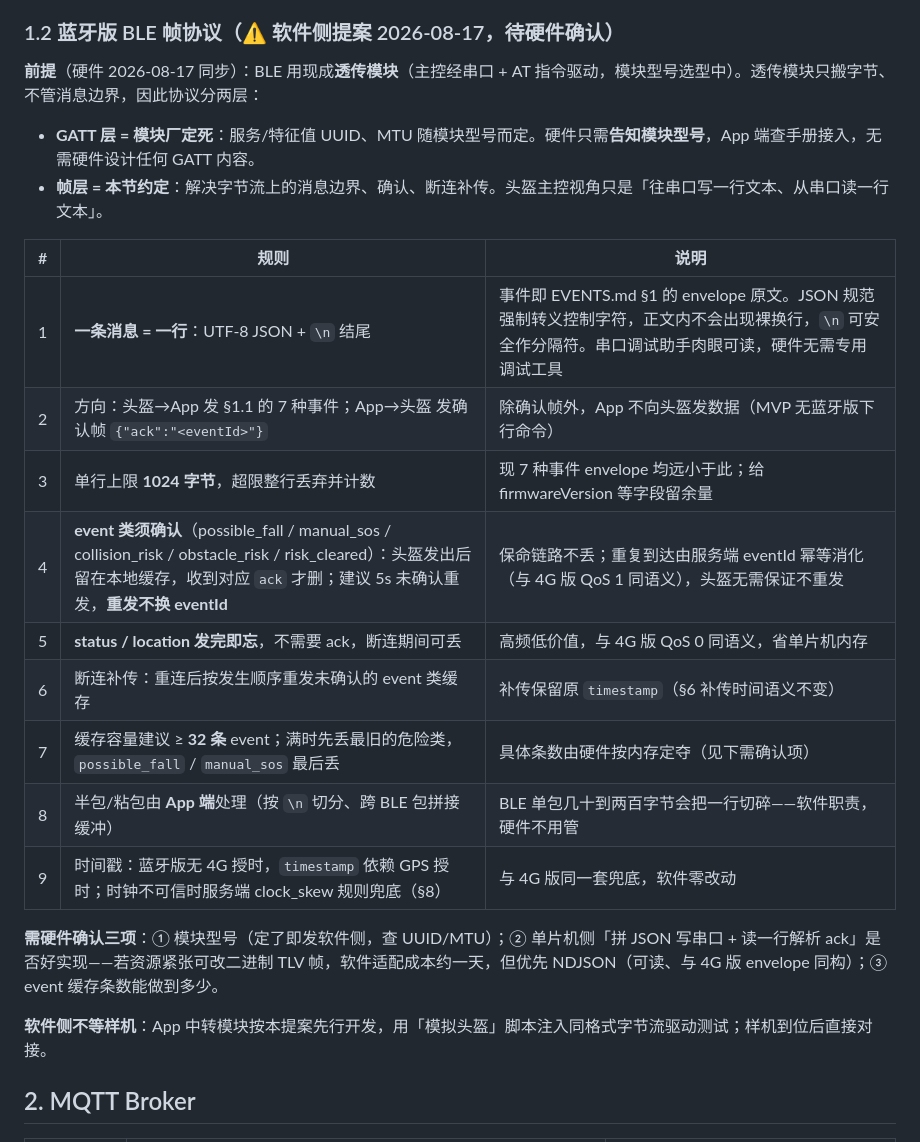
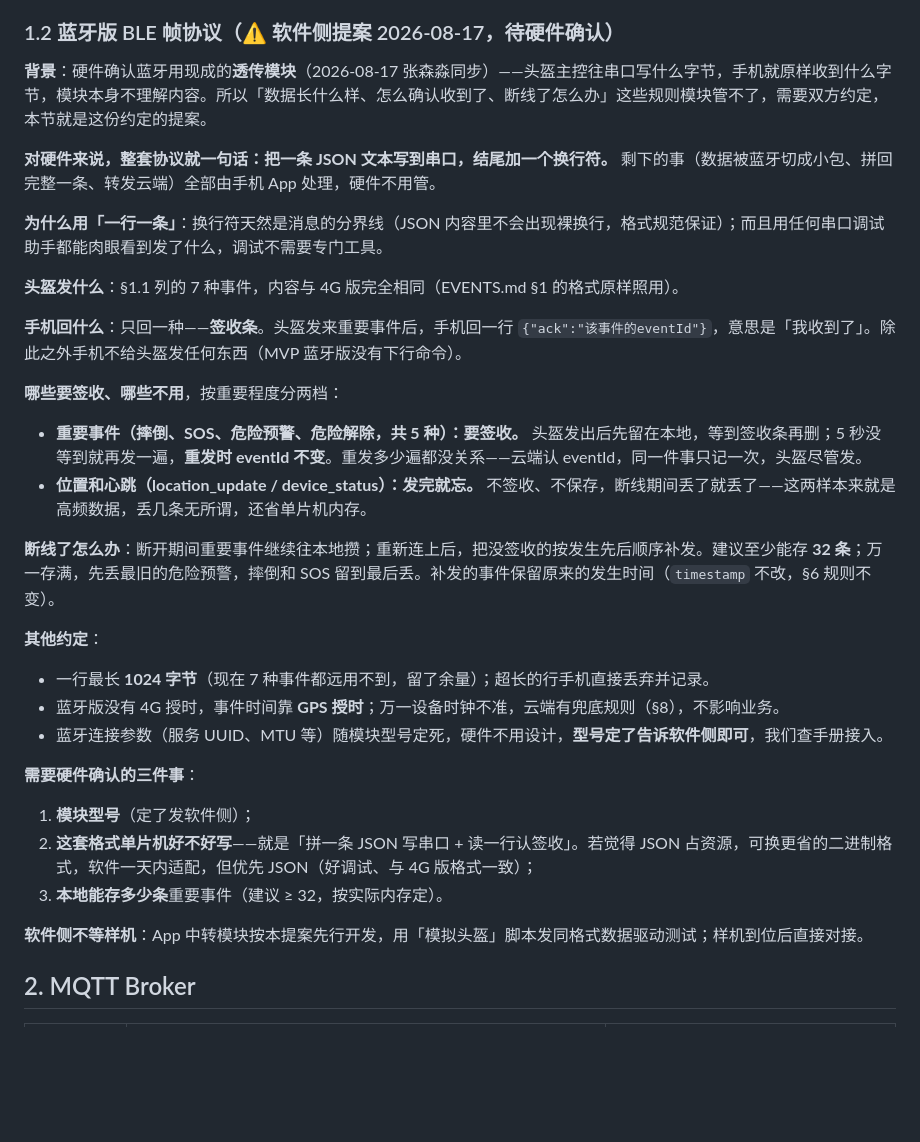
Before and after one commit to Dragolone/AI-Smart-Helmet-01WeiChuang, a Markdown page: docs/DEVICE_PROTOCOL.md, the part around the change. GitHub-like rendering; blank space fills up the shorter version.

Commit message:
docs: §1.2 提案改写为叙述体——面向硬件/非软件读者,去工程化表述

```diff
--- a/docs/DEVICE_PROTOCOL.md
+++ b/docs/DEVICE_PROTOCOL.md
@@ -25,26 +25,36 @@
 
 ### 1.2 蓝牙版 BLE 帧协议（⚠️ 软件侧提案 2026-08-17，待硬件确认）
 
-**前提**（硬件 2026-08-17 同步）：BLE 用现成**透传模块**（主控经串口 + AT 指令驱动，模块型号选型中）。透传模块只搬字节、不管消息边界，因此协议分两层：
+**背景**：硬件确认蓝牙用现成的**透传模块**（2026-08-17 张森淼同步）——头盔主控往串口写什么字节，手机就原样收到什么字节，模块本身不理解内容。所以「数据长什么样、怎么确认收到了、断线了怎么办」这些规则模块管不了，需要双方约定，本节就是这份约定的提案。
 
-- **GATT 层 = 模块厂定死**：服务/特征值 UUID、MTU 随模块型号而定。硬件只需**告知模块型号**，App 端查手册接入，无需硬件设计任何 GATT 内容。
-- **帧层 = 本节约定**：解决字节流上的消息边界、确认、断连补传。头盔主控视角只是「往串口写一行文本、从串口读一行文本」。
+**对硬件来说，整套协议就一句话：把一条 JSON 文本写到串口，结尾加一个换行符。** 剩下的事（数据被蓝牙切成小包、拼回完整一条、转发云端）全部由手机 App 处理，硬件不用管。
 
-| # | 规则 | 说明 |
-|---|------|------|
-| 1 | **一条消息 = 一行**：UTF-8 JSON + `\n` 结尾 | 事件即 EVENTS.md §1 的 envelope 原文。JSON 规范强制转义控制字符，正文内不会出现裸换行，`\n` 可安全作分隔符。串口调试助手肉眼可读，硬件无需专用调试工具 |
-| 2 | 方向：头盔→App 发 §1.1 的 7 种事件；App→头盔 发确认帧 `{"ack":"<eventId>"}` | 除确认帧外，App 不向头盔发数据（MVP 无蓝牙版下行命令） |
-| 3 | 单行上限 **1024 字节**，超限整行丢弃并计数 | 现 7 种事件 envelope 均远小于此；给 firmwareVersion 等字段留余量 |
-| 4 | **event 类须确认**（possible_fall / manual_sos / collision_risk / obstacle_risk / risk_cleared）：头盔发出后留在本地缓存，收到对应 `ack` 才删；建议 5s 未确认重发，**重发不换 eventId** | 保命链路不丢；重复到达由服务端 eventId 幂等消化（与 4G 版 QoS 1 同语义），头盔无需保证不重发 |
-| 5 | **status / location 发完即忘**，不需要 ack，断连期间可丢 | 高频低价值，与 4G 版 QoS 0 同语义，省单片机内存 |
-| 6 | 断连补传：重连后按发生顺序重发未确认的 event 类缓存 | 补传保留原 `timestamp`（§6 补传时间语义不变） |
-| 7 | 缓存容量建议 ≥ **32 条** event；满时先丢最旧的危险类，`possible_fall` / `manual_sos` 最后丢 | 具体条数由硬件按内存定夺（见下需确认项） |
-| 8 | 半包/粘包由 **App 端**处理（按 `\n` 切分、跨 BLE 包拼接缓冲） | BLE 单包几十到两百字节会把一行切碎——软件职责，硬件不用管 |
-| 9 | 时间戳：蓝牙版无 4G 授时，`timestamp` 依赖 GPS 授时；时钟不可信时服务端 clock_skew 规则兜底（§8） | 与 4G 版同一套兜底，软件零改动 |
+**为什么用「一行一条」**：换行符天然是消息的分界线（JSON 内容里不会出现裸换行，格式规范保证）；而且用任何串口调试助手都能肉眼看到发了什么，调试不需要专门工具。
 
-**需硬件确认三项**：① 模块型号（定了即发软件侧，查 UUID/MTU）；② 单片机侧「拼 JSON 写串口 + 读一行解析 ack」是否好实现——若资源紧张可改二进制 TLV 帧，软件适配成本约一天，但优先 NDJSON（可读、与 4G 版 envelope 同构）；③ event 缓存条数能做到多少。
+**头盔发什么**：§1.1 列的 7 种事件，内容与 4G 版完全相同（EVENTS.md §1 的格式原样照用）。
 
-**软件侧不等样机**：App 中转模块按本提案先行开发，用「模拟头盔」脚本注入同格式字节流驱动测试；样机到位后直接对接。
+**手机回什么**：只回一种——**签收条**。头盔发来重要事件后，手机回一行 `{"ack":"该事件的eventId"}`，意思是「我收到了」。除此之外手机不给头盔发任何东西（MVP 蓝牙版没有下行命令）。
+
+**哪些要签收、哪些不用**，按重要程度分两档：
+
+- **重要事件（摔倒、SOS、危险预警、危险解除，共 5 种）：要签收。** 头盔发出后先留在本地，等到签收条再删；5 秒没等到就再发一遍，**重发时 eventId 不变**。重发多少遍都没关系——云端认 eventId，同一件事只记一次，头盔尽管发。
+- **位置和心跳（location_update / device_status）：发完就忘。** 不签收、不保存，断线期间丢了就丢了——这两样本来就是高频数据，丢几条无所谓，还省单片机内存。
+
+**断线了怎么办**：断开期间重要事件继续往本地攒；重新连上后，把没签收的按发生先后顺序补发。建议至少能存 **32 条**；万一存满，先丢最旧的危险预警，摔倒和 SOS 留到最后丢。补发的事件保留原来的发生时间（`timestamp` 不改，§6 规则不变）。
+
+**其他约定**：
+
+- 一行最长 **1024 字节**（现在 7 种事件都远用不到，留了余量）；超长的行手机直接丢弃并记录。
+- 蓝牙版没有 4G 授时，事件时间靠 **GPS 授时**；万一设备时钟不准，云端有兜底规则（§8），不影响业务。
+- 蓝牙连接参数（服务 UUID、MTU 等）随模块型号定死，硬件不用设计，**型号定了告诉软件侧即可**，我们查手册接入。
+
+**需要硬件确认的三件事**：
+
+1. **模块型号**（定了发软件侧）；
+2. **这套格式单片机好不好写**——就是「拼一条 JSON 写串口 + 读一行认签收」。若觉得 JSON 占资源，可换更省的二进制格式，软件一天内适配，但优先 JSON（好调试、与 4G 版格式一致）；
+3. **本地能存多少条**重要事件（建议 ≥ 32，按实际内存定）。
+
+**软件侧不等样机**：App 中转模块按本提案先行开发，用「模拟头盔」脚本发同格式数据驱动测试；样机到位后直接对接。
 
 ## 2. MQTT Broker
 
```
